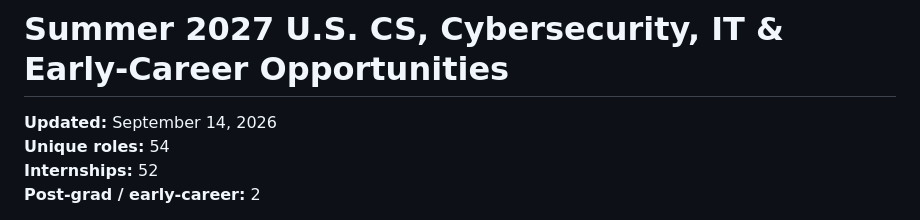
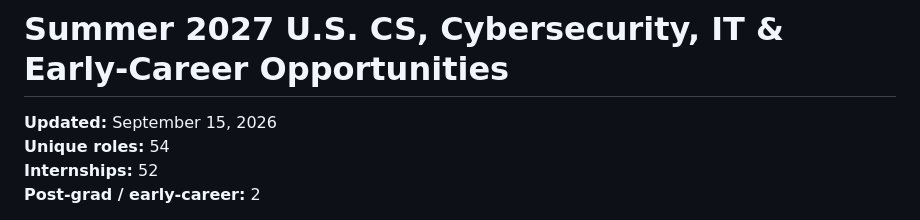
Before and after one commit to michae1lm/Summer-2027-Internships-Jobs, a Markdown page: README.md, the part around the change. Rendered like a GitHub page.

Commit message:
Refresh README job tracker

```diff
--- a/README.md
+++ b/README.md
@@ -1,6 +1,6 @@
 # Summer 2027 U.S. CS, Cybersecurity, IT & Early-Career Opportunities
 
-**Updated:** September 14, 2026
+**Updated:** September 15, 2026
 **Unique roles:** 54
 **Internships:** 52
 **Post-grad / early-career:** 2
```
